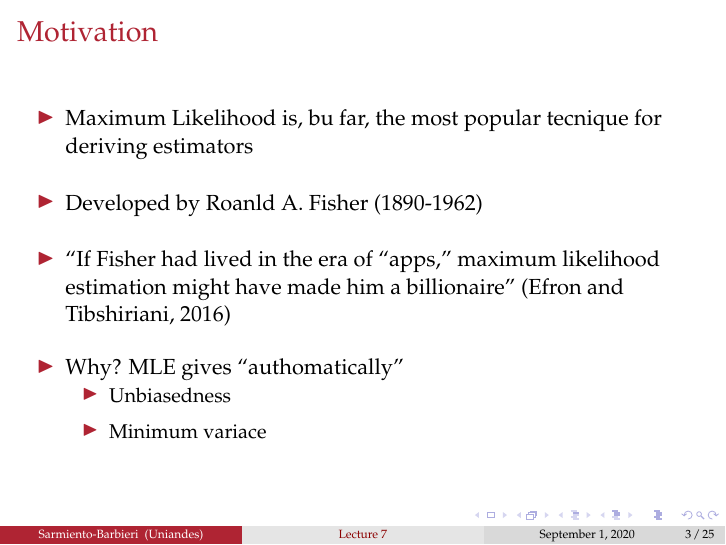
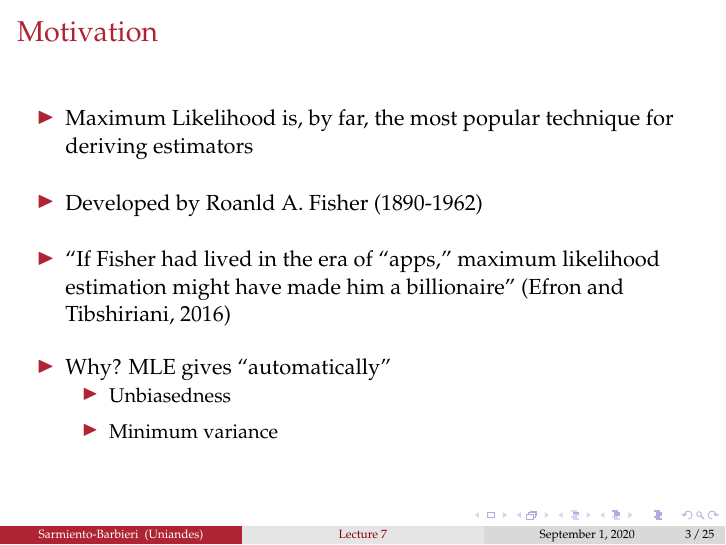
Before and after one commit to ECON-4676-UNIANDES/Lectures, LaTeX slides (Lecture7/Lecture7.tex): page 4 of 26. Compiled offline with pdfLaTeX.

Commit message:
typos lec 7

```diff
--- a/Lecture7/Lecture7.tex
+++ b/Lecture7/Lecture7.tex
@@ -212,17 +212,17 @@
 \frametitle{Motivation}
 
 \begin{itemize}
-    \item Maximum Likelihood is, bu far, the most popular tecnique for deriving estimators
+    \item Maximum Likelihood is, by far, the most popular technique for deriving estimators
     \bigskip
     \item Developed by Roanld A. Fisher (1890-1962)
     \bigskip
     \item ``If Fisher had lived in the era of “apps,” maximum likelihood estimation might have made him a billionaire'' (Efron and Tibshiriani, 2016)
     \bigskip
-    \item  Why? MLE gives ``authomatically''
+    \item  Why? MLE gives ``automatically''
     \begin{itemize}
       \item Unbiasedness
       \medskip
-      \item Minimum variace
+      \item Minimum variance
     \end{itemize}
 \end{itemize}
 
```
Also changed, not shown: Lecture7/Lecture7.pdf.
